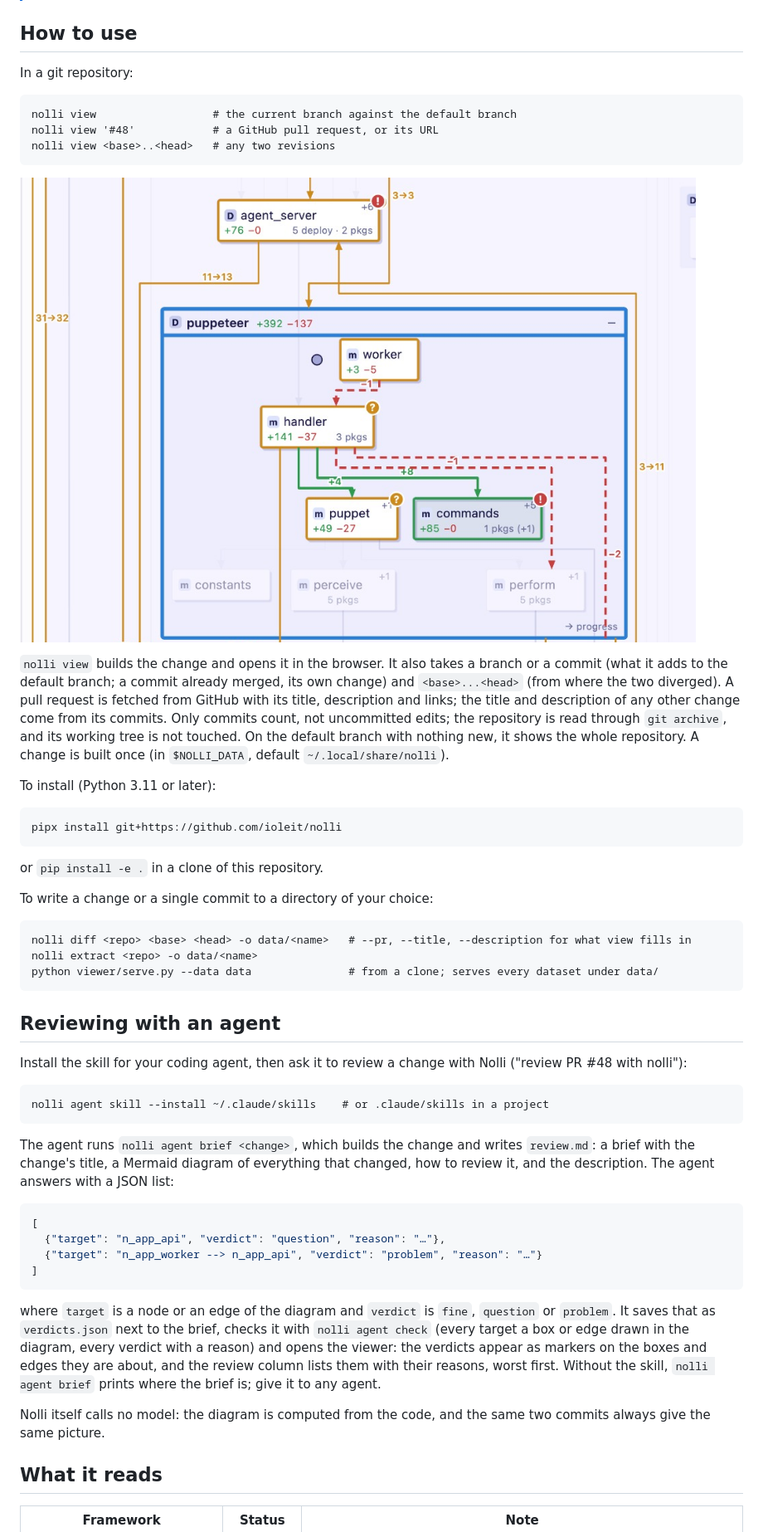
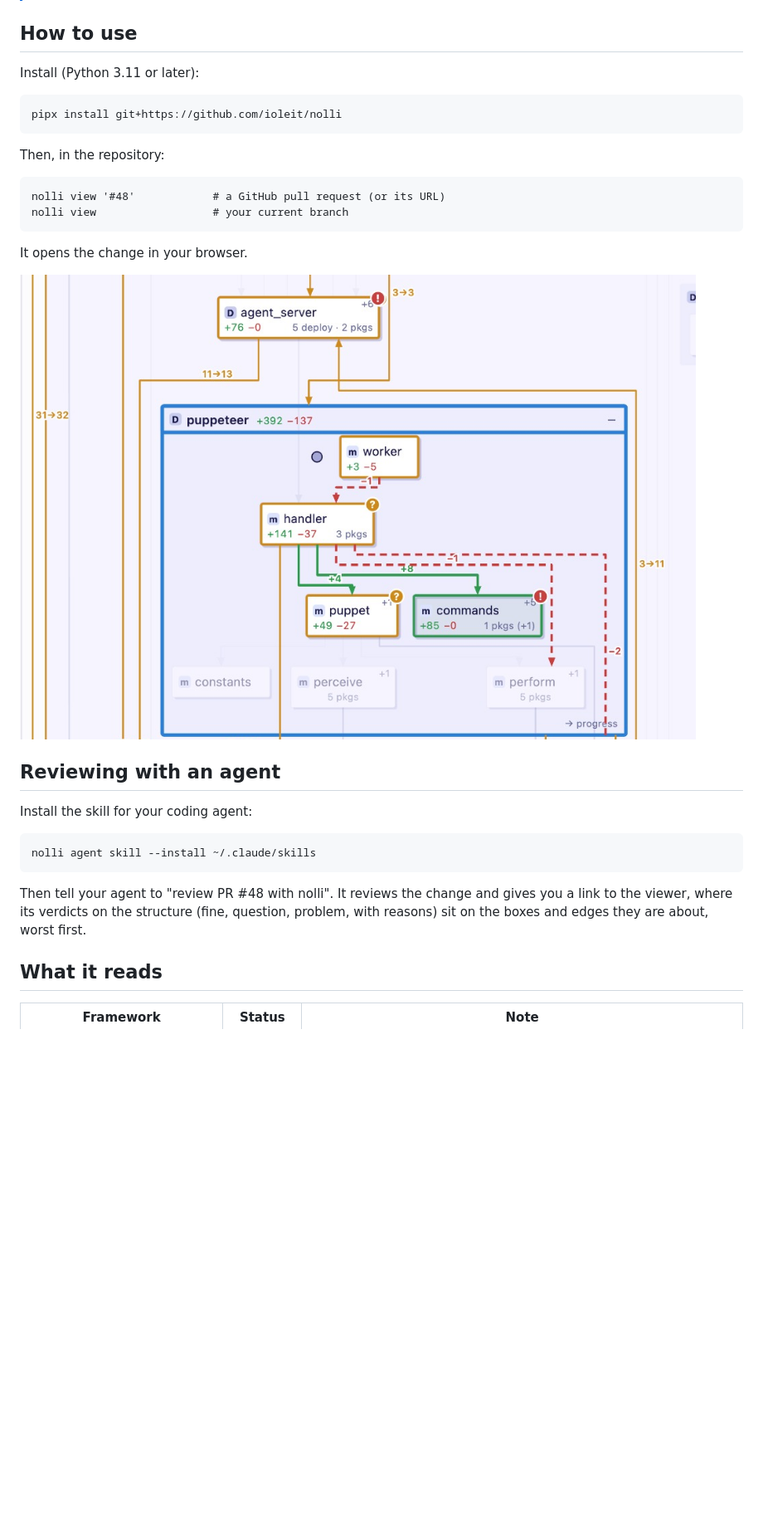
Before and after one commit to ioleit/nolli, a Markdown page: README.md, the part around the change. Shown at 83% size. GitHub-like rendering; blank space fills up the shorter version.

Commit message:
README: only what someone trying it on a PR needs
Co-Authored-By: Claude Opus 5.5 <noreply@anthropic.com>

````diff
--- a/README.md
+++ b/README.md
@@ -14,70 +14,34 @@ changes, and how much each one changed.
 
 ## How to use
 
-In a git repository:
-
-```
-nolli view                  # the current branch against the default branch
-nolli view '#48'            # a GitHub pull request, or its URL
-nolli view <base>..<head>   # any two revisions
-```
-
-![A pull request in Nolli's viewer: changed boxes and edges in orange, a removed dependency dashed red, verdict markers from a review agent](docs/review.png)
-
-`nolli view` builds the change and opens it in the browser. It also takes a branch or a
-commit (what it adds to the default branch; a commit already merged, its own change) and
-`<base>...<head>` (from where the two diverged). A pull request is fetched from GitHub
-with its title, description and links; the title and description of any other change
-come from its commits. Only commits count, not uncommitted edits; the repository is read
-through `git archive`, and its working tree is not touched. On the default branch with
-nothing new, it shows the whole repository. A change is built once (in `$NOLLI_DATA`,
-default `~/.local/share/nolli`).
-
-To install (Python 3.11 or later):
+Install (Python 3.11 or later):
 
 ```
 pipx install git+https://github.com/ioleit/nolli
 ```
 
-or `pip install -e .` in a clone of this repository.
-
-To write a change or a single commit to a directory of your choice:
+Then, in the repository:
 
 ```
-nolli diff <repo> <base> <head> -o data/<name>   # --pr, --title, --description for what view fills in
-nolli extract <repo> -o data/<name>
-python viewer/serve.py --data data               # from a clone; serves every dataset under data/
+nolli view '#48'            # a GitHub pull request (or its URL)
+nolli view                  # your current branch
 ```
+
+It opens the change in your browser.
+
+![A pull request in Nolli's viewer: changed boxes and edges in orange, a removed dependency dashed red, verdict markers from a review agent](docs/review.png)
 
 ## Reviewing with an agent
 
-Install the skill for your coding agent, then ask it to review a change with Nolli
-("review PR #48 with nolli"):
+Install the skill for your coding agent:
 
 ```
-nolli agent skill --install ~/.claude/skills    # or .claude/skills in a project
+nolli agent skill --install ~/.claude/skills
 ```
 
-The agent runs `nolli agent brief <change>`, which builds the change and writes
-`review.md`: a brief with the change's title, a Mermaid diagram of everything that
-changed, how to review it, and the description. The agent answers with a JSON list:
-
-```json
-[
-  {"target": "n_app_api", "verdict": "question", "reason": "…"},
-  {"target": "n_app_worker --> n_app_api", "verdict": "problem", "reason": "…"}
-]
-```
-
-where `target` is a node or an edge of the diagram and `verdict` is `fine`, `question`
-or `problem`. It saves that as `verdicts.json` next to the brief, checks it with
-`nolli agent check` (every target a box or edge drawn in the diagram, every verdict with
-a reason) and opens the viewer: the verdicts appear as markers on the boxes and edges
-they are about, and the review column lists them with their reasons, worst first.
-Without the skill, `nolli agent brief` prints where the brief is; give it to any agent.
-
-Nolli itself calls no model: the diagram is computed from the code, and the same two
-commits always give the same picture.
+Then tell your agent to "review PR #48 with nolli". It reviews the change and gives you a
+link to the viewer, where its verdicts on the structure (fine, question, problem, with
+reasons) sit on the boxes and edges they are about, worst first.
 
 ## What it reads
 
````
